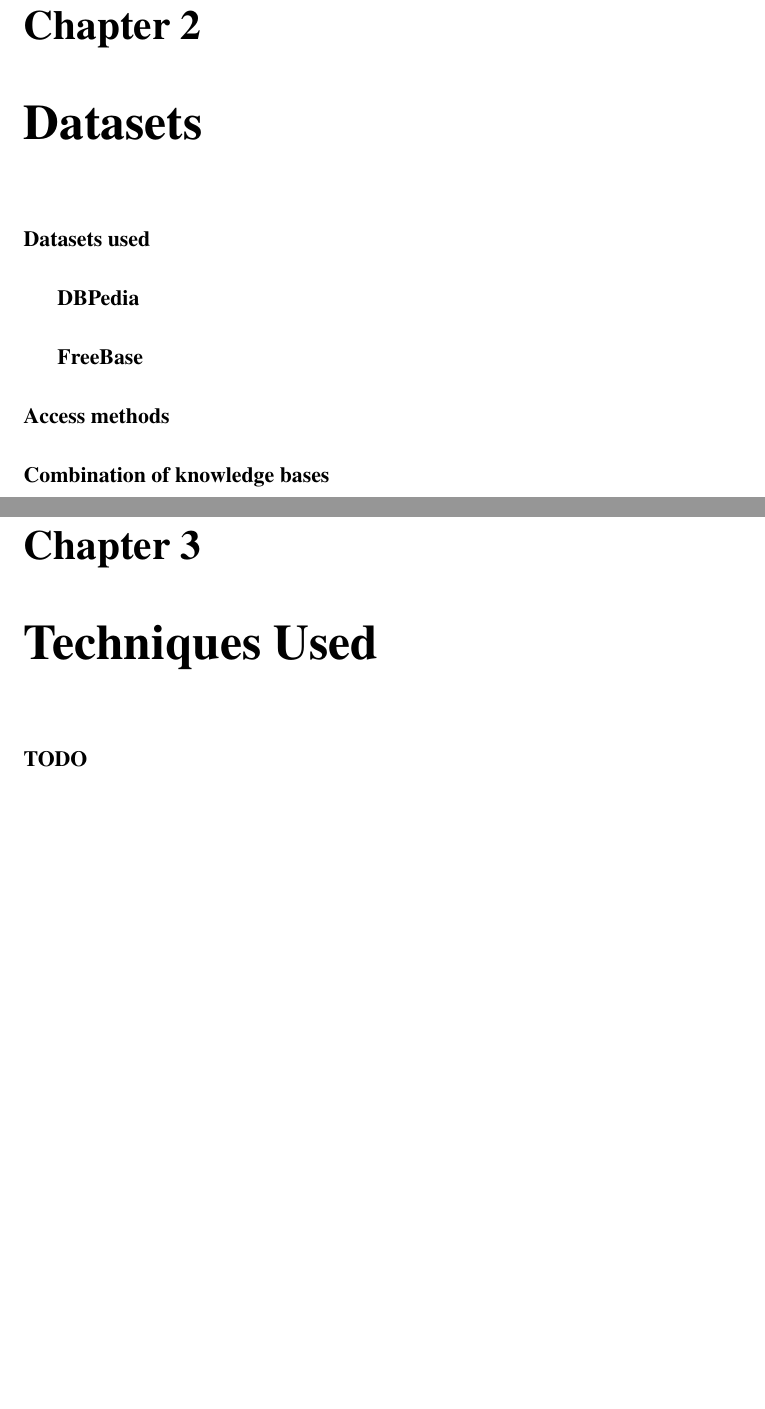
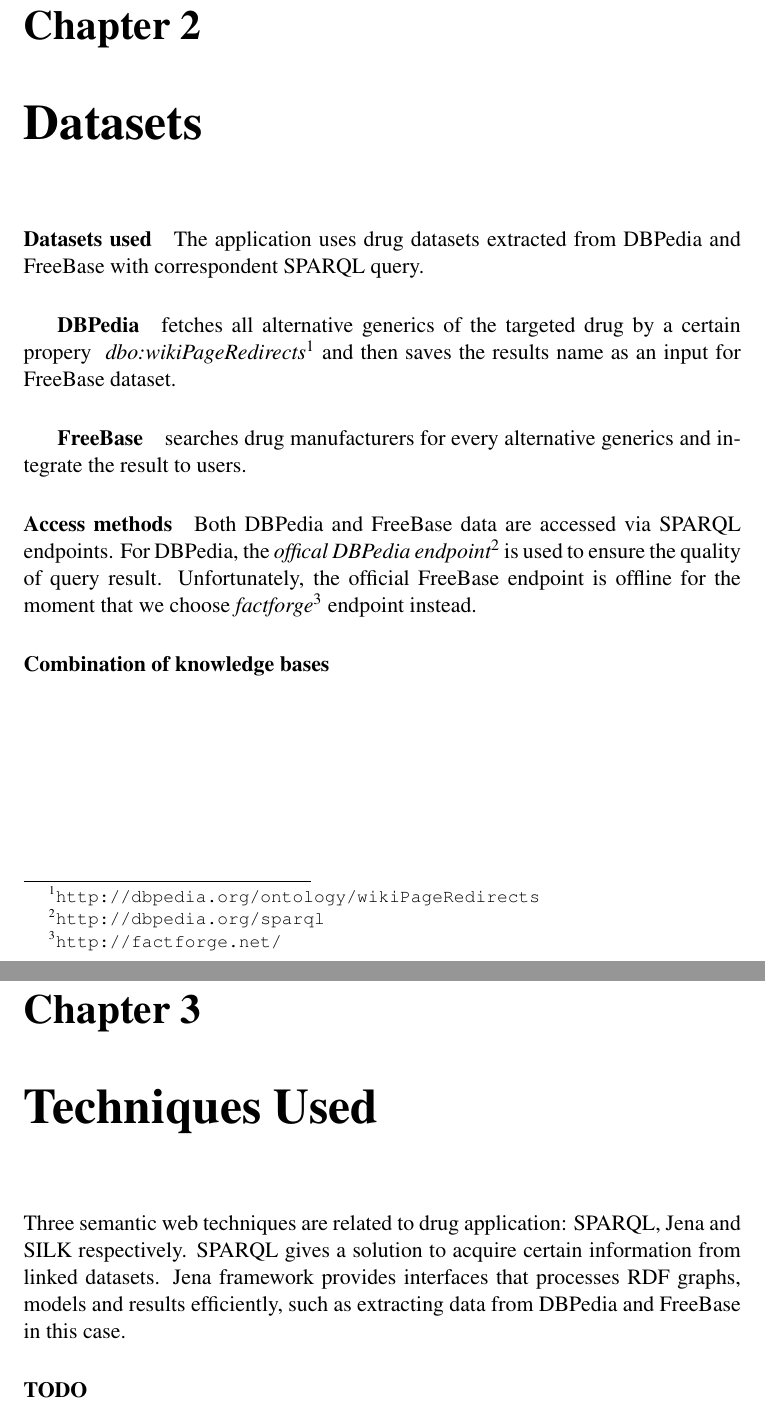
Before and after one commit to dalisilvia/SemanticWebProject_LocatingCompany, a LaTeX thesis (project report/project report template/thesis.tex): two parts of pages 4 and 5 of 9, joined at a grey line, cut so that both start at the same text, the shorter picture padded with empty space. Compiled offline with pdfLaTeX.

Commit message:
report modified

```diff
--- a/project report/project report template/thesis.tex
+++ b/project report/project report template/thesis.tex
@@ -141,20 +141,22 @@ The search engine is designed for private individuals, without any medical exper
 \paragraph{Datasets used}
 \label{sec:datasets_used}
 % which datasets does the application use
+The application uses drug datasets extracted from DBPedia and FreeBase with correspondent SPARQL query.
 
 \subparagraph{DBPedia}
 \label{dbpedia}
 % TODO S: describe DBPedia (important: dont copy and paste + cite correctly!)
-
+fetches all alternative generics of the targeted drug by a certain propery \textit{ dbo:wikiPageRedirects\footnote{\url{http://dbpedia.org/ontology/wikiPageRedirects}}} and then saves the results name as an input for FreeBase dataset.
 \subparagraph{FreeBase}
 \label{freebase}
 % TODO S: describe FreeBase (important: dont copy and paste + cite correctly!)
+searches drug manufacturers for every alternative generics and integrate the result to users.
 
 \paragraph{Access methods}
 \label{sec:access_methods}
 % how are they accessed
 % TODO S: Which access methods did we chose and why did we chose them?
-
+Both DBPedia and FreeBase data are accessed via SPARQL endpoints. For DBPedia, the \textit{offical DBPedia endpoint\footnote{\url{http://dbpedia.org/sparql}}} is used to ensure the quality of query result. Unfortunately, the official FreeBase endpoint is offline for the moment that we choose \textit{factforge\footnote{\url{http://factforge.net/}}} endpoint instead.
 \paragraph{Combination of knowledge bases}
 \label{sec:dataset_combination}
 % how are they combined
@@ -168,8 +170,12 @@ The search engine is designed for private individuals, without any medical exper
 
 \chapter{Techniques Used}
 \label{cha:technique}
+%TODO: add paragraphs for the techniques we are using
+Three semantic web techniques are related to drug application: SPARQL, Jena and SILK respectively.
+SPARQL gives a solution to acquire certain information from linked datasets.
+Jena framework provides interfaces that processes RDF graphs, models and results efficiently, such as extracting data from DBPedia and FreeBase in this case.
 
-%TODO: add paragraphs for the techniques we are using
+
 \paragraph{TODO}
 \label{sec:TODO}
 
```
Also changed, not shown: project report/project report template/thesis.tex (2 more changed lines).
